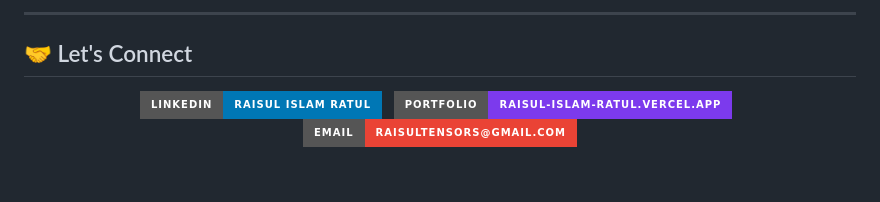
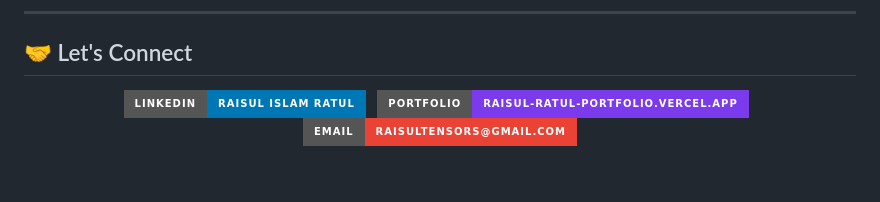
Before and after one commit to IzayaRais/IzayaRais, a Markdown page: README.md, the part around one of its changes. Rendered like a GitHub page; badges without logos.

Commit message:
fix: update canonical portfolio URL in profile README to raisul-ratul-portfolio.vercel.app

```diff
--- a/README.md
+++ b/README.md
@@ -271,8 +271,8 @@ I'm an **Electrical, Electronic & Communication Engineering** graduate from **Mi
   <img src="https://img.shields.io/badge/LinkedIn-Raisul%20Islam%20Ratul-0077b5?style=for-the-badge&logo=linkedin&logoColor=white" />
 </a>
 &nbsp;
-<a href="https://raisul-islam-ratul.vercel.app/">
-  <img src="https://img.shields.io/badge/Portfolio-raisul--islam--ratul.vercel.app-7c3aed?style=for-the-badge&logo=vercel&logoColor=white" />
+<a href="https://raisul-ratul-portfolio.vercel.app/">
+  <img src="https://img.shields.io/badge/Portfolio-raisul--ratul--portfolio.vercel.app-7c3aed?style=for-the-badge&logo=vercel&logoColor=white" />
 </a>
 &nbsp;
 <a href="mailto:raisultensors@gmail.com">
```
Also changed, not shown: other parts of README.md (+1 -1 lines).
